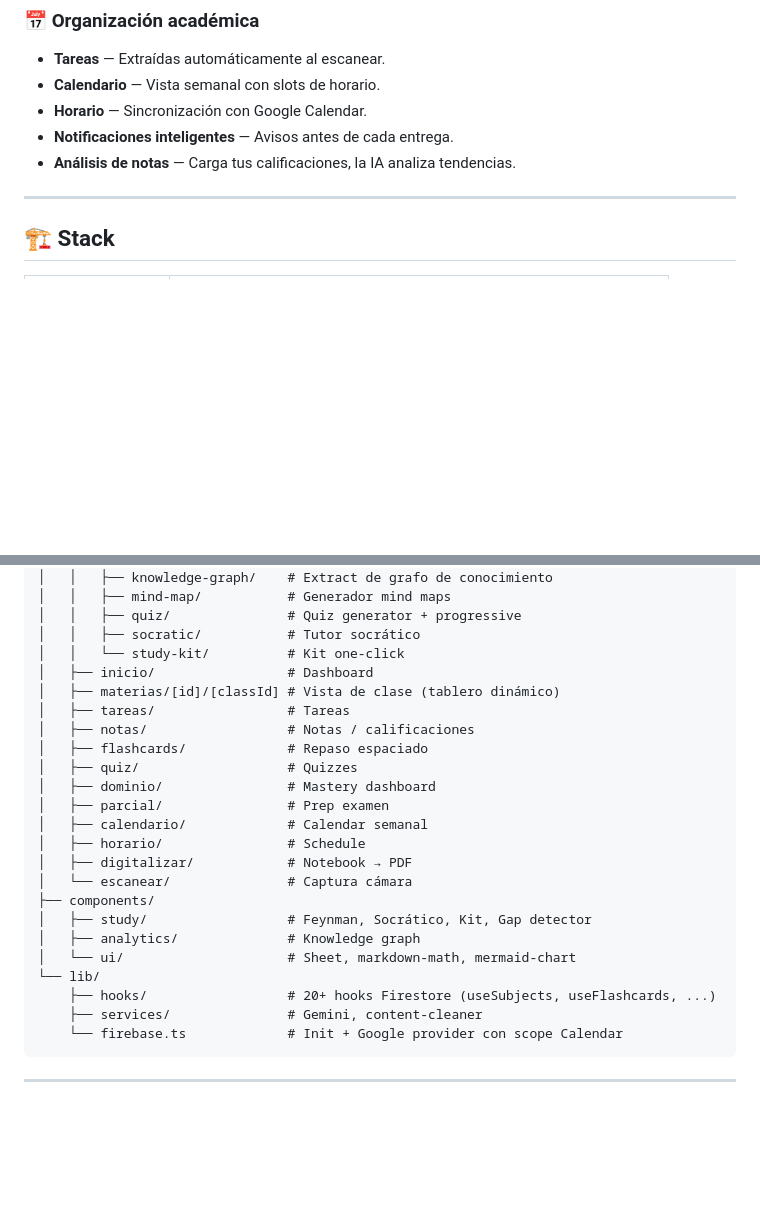
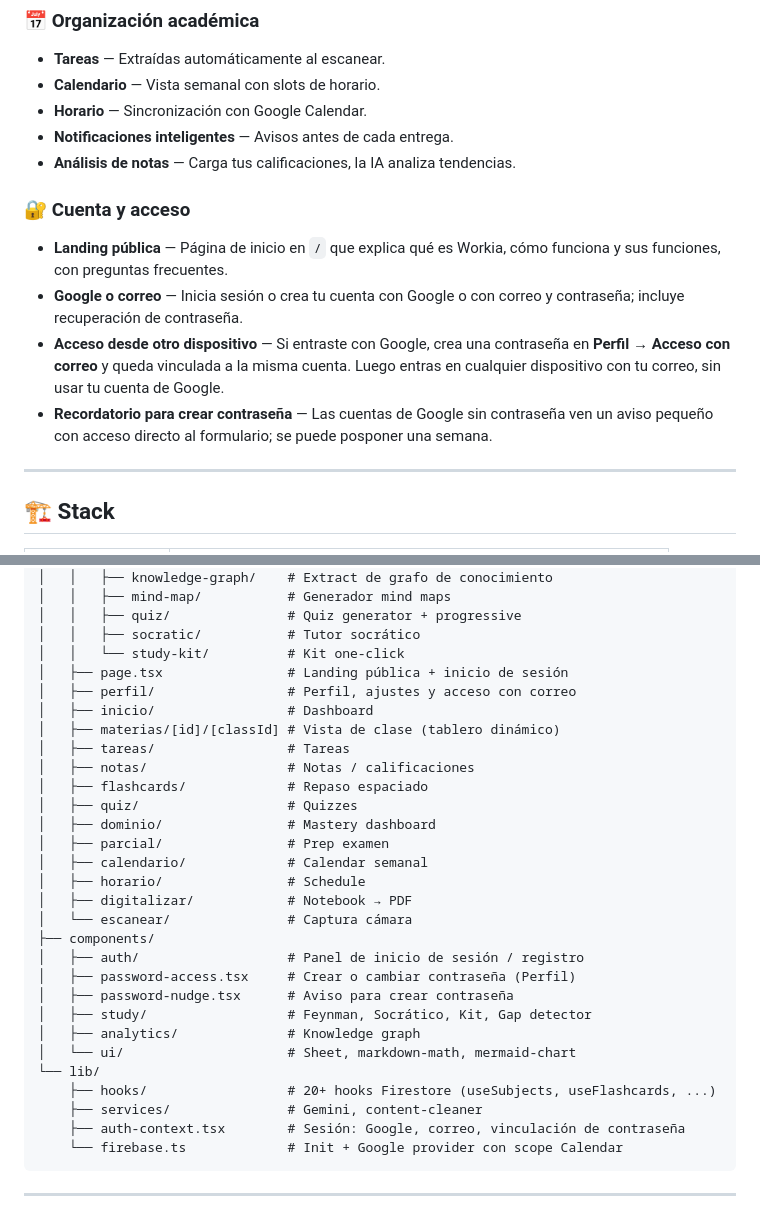
Before and after one commit to Sebasgonfor/workia, a Markdown page: README.md, 2 parts joined by grey strips. Rendered like a GitHub page; blank space fills up the shorter version.

Commit message:
docs: document landing page and email/password access in README
Co-Authored-By: Claude Opus 5.5 <noreply@anthropic.com>
Claude-Session: https://claude.ai/code/session_01BL7Szd9MJfMjLAfQi6RbAZ

````diff
--- a/README.md
+++ b/README.md
@@ -55,6 +55,12 @@ No es otra app de notas. Es un sistema de **estudio activo** integrado de extrem
 - **Notificaciones inteligentes** — Avisos antes de cada entrega.
 - **Análisis de notas** — Carga tus calificaciones, la IA analiza tendencias.
 
+### 🔐 Cuenta y acceso
+- **Landing pública** — Página de inicio en `/` que explica qué es Workia, cómo funciona y sus funciones, con preguntas frecuentes.
+- **Google o correo** — Inicia sesión o crea tu cuenta con Google o con correo y contraseña; incluye recuperación de contraseña.
+- **Acceso desde otro dispositivo** — Si entraste con Google, crea una contraseña en **Perfil → Acceso con correo** y queda vinculada a la misma cuenta. Luego entras en cualquier dispositivo con tu correo, sin usar tu cuenta de Google.
+- **Recordatorio para crear contraseña** — Las cuentas de Google sin contraseña ven un aviso pequeño con acceso directo al formulario; se puede posponer una semana.
+
 ---
 
 ## 🏗️ Stack
@@ -92,6 +98,8 @@ src/
 │   │   ├── quiz/               # Quiz generator + progressive
 │   │   ├── socratic/           # Tutor socrático
 │   │   └── study-kit/          # Kit one-click
+│   ├── page.tsx                # Landing pública + inicio de sesión
+│   ├── perfil/                 # Perfil, ajustes y acceso con correo
 │   ├── inicio/                 # Dashboard
 │   ├── materias/[id]/[classId] # Vista de clase (tablero dinámico)
 │   ├── tareas/                 # Tareas
@@ -105,12 +113,16 @@ src/
 │   ├── digitalizar/            # Notebook → PDF
 │   └── escanear/               # Captura cámara
 ├── components/
+│   ├── auth/                   # Panel de inicio de sesión / registro
+│   ├── password-access.tsx     # Crear o cambiar contraseña (Perfil)
+│   ├── password-nudge.tsx      # Aviso para crear contraseña
 │   ├── study/                  # Feynman, Socrático, Kit, Gap detector
 │   ├── analytics/              # Knowledge graph
 │   └── ui/                     # Sheet, markdown-math, mermaid-chart
 └── lib/
     ├── hooks/                  # 20+ hooks Firestore (useSubjects, useFlashcards, ...)
     ├── services/               # Gemini, content-cleaner
+    ├── auth-context.tsx        # Sesión: Google, correo, vinculación de contraseña
     └── firebase.ts             # Init + Google provider con scope Calendar
 ```
 
````
